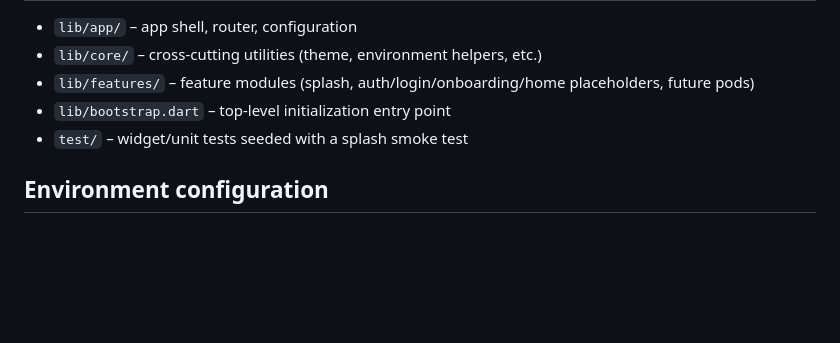
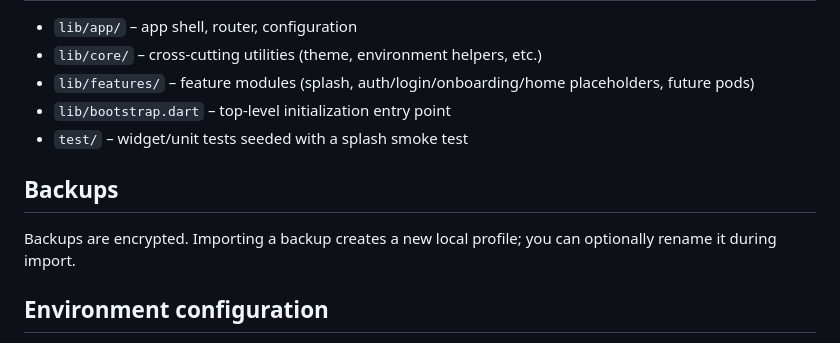
Before and after one commit to rcpch/medicines-for-children-flutter, a Markdown page: README.md, the part around the change. GitHub-like rendering; blank space fills up the shorter version.

Commit message:
Update roadmap snag status and README backup note

```diff
--- a/README.md
+++ b/README.md
@@ -49,6 +49,10 @@ make run-prod
 - `lib/bootstrap.dart` – top-level initialization entry point
 - `test/` – widget/unit tests seeded with a splash smoke test
 
+## Backups
+
+Backups are encrypted. Importing a backup creates a new local profile; you can optionally rename it during import.
+
 ## Environment configuration
 
 Shared-schedule API configuration is optional. The app boots without env files (values default to empty strings). If you need the backend integration:
```
Also changed, not shown: roadmap.md (+7 -0 lines).
